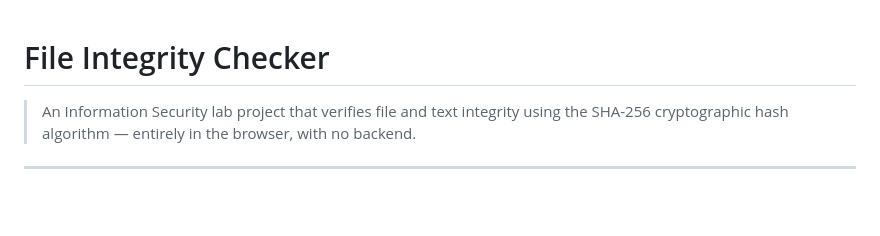
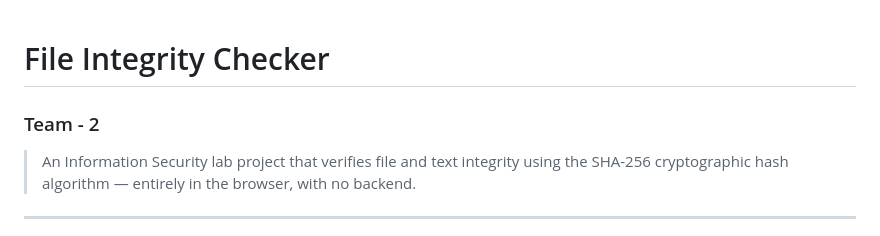
Before and after one commit to Sathvika1209/File-Integrity-Checker, a Markdown page: README.md, the part around the change. Drawn GitHub-style; blank space fills up the shorter version.

Commit message:
Add team information to README

```diff
--- a/README.md
+++ b/README.md
@@ -1,5 +1,6 @@
 
 # File Integrity Checker
+### Team - 2
 
 > An Information Security lab project that verifies file and text integrity using the SHA-256 cryptographic hash algorithm — entirely in the browser, with no backend.
 
```
